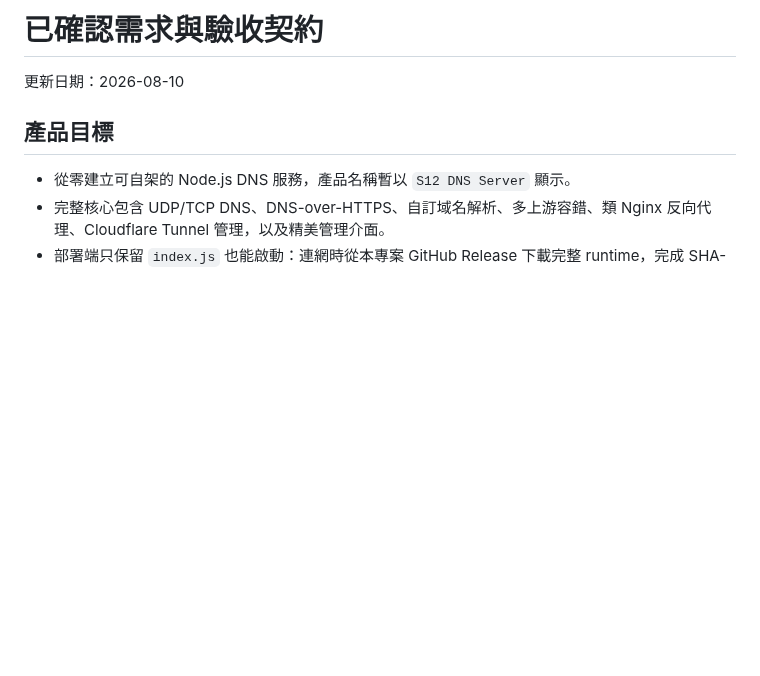
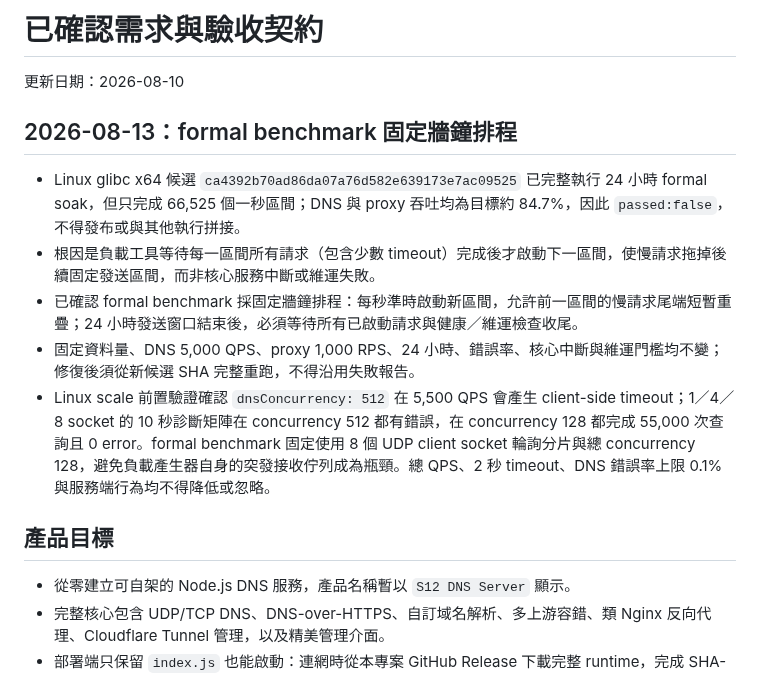
Before and after one commit to s12ryt/s12ryt-nodejs-dns-server, a Markdown page: agent/question.md, the part around the change. GitHub-like rendering; blank space fills up the shorter version.

Commit message:
Record formal soak acceptance decisions
Ultraworked with [Sisyphus](https://github.com/code-yeongyu/oh-my-openagent)

Co-authored-by: Sisyphus <clio-agent@sisyphuslabs.ai>

```diff
--- a/agent/question.md
+++ b/agent/question.md
@@ -1,6 +1,14 @@
 # 已確認需求與驗收契約
 
 更新日期：2026-08-10
+
+## 2026-08-13：formal benchmark 固定牆鐘排程
+
+- Linux glibc x64 候選 `ca4392b70ad86da07a76d582e639173e7ac09525` 已完整執行 24 小時 formal soak，但只完成 66,525 個一秒區間；DNS 與 proxy 吞吐均為目標約 84.7%，因此 `passed:false`，不得發布或與其他執行拼接。
+- 根因是負載工具等待每一區間所有請求（包含少數 timeout）完成後才啟動下一區間，使慢請求拖掉後續固定發送區間，而非核心服務中斷或維運失敗。
+- 已確認 formal benchmark 採固定牆鐘排程：每秒準時啟動新區間，允許前一區間的慢請求尾端短暫重疊；24 小時發送窗口結束後，必須等待所有已啟動請求與健康／維運檢查收尾。
+- 固定資料量、DNS 5,000 QPS、proxy 1,000 RPS、24 小時、錯誤率、核心中斷與維運門檻均不變；修復後須從新候選 SHA 完整重跑，不得沿用失敗報告。
+- Linux scale 前置驗證確認 `dnsConcurrency: 512` 在 5,500 QPS 會產生 client-side timeout；1／4／8 socket 的 10 秒診斷矩陣在 concurrency 512 都有錯誤，在 concurrency 128 都完成 55,000 次查詢且 0 error。formal benchmark 固定使用 8 個 UDP client socket 輪詢分片與總 concurrency 128，避免負載產生器自身的突發接收佇列成為瓶頸。總 QPS、2 秒 timeout、DNS 錯誤率上限 0.1% 與服務端行為均不得降低或忽略。
 
 ## 產品目標
 
```
